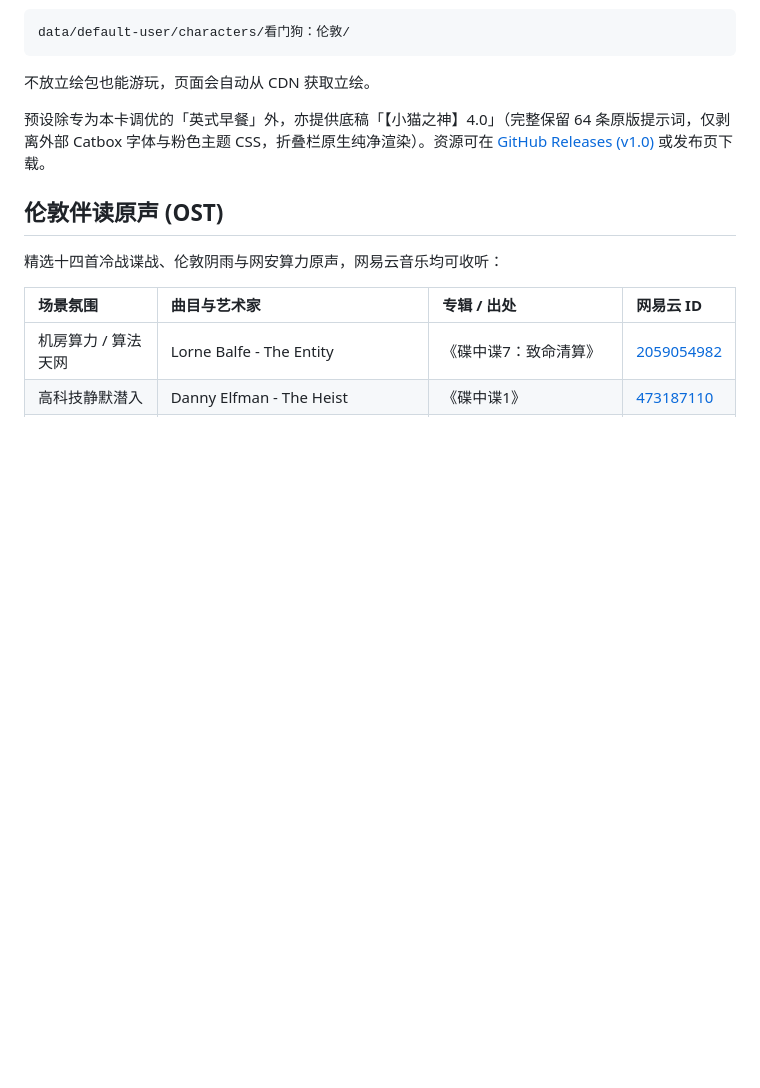
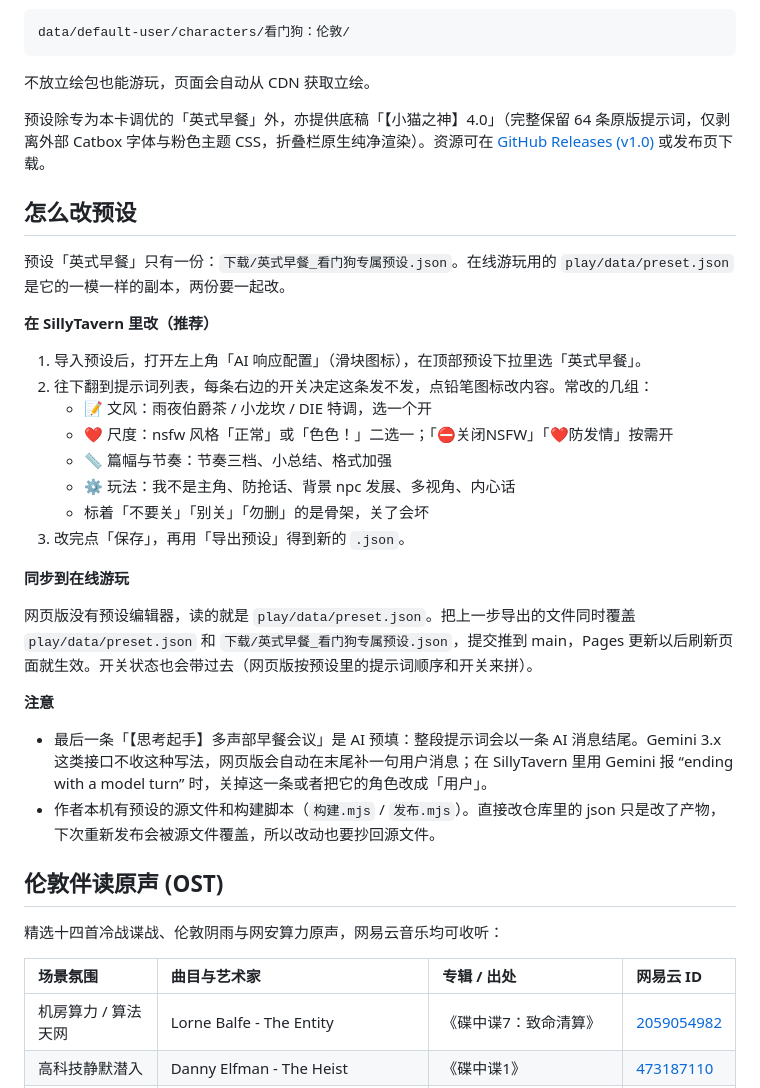
Before and after one commit to feihu-lgtm/watchdogs-london, a Markdown page: README.md, the part around the change. Drawn GitHub-style; blank space fills up the shorter version.

Commit message:
README：写清楚在哪改预设、怎么同步到在线游玩
Co-Authored-By: Claude Opus 5.5 <noreply@anthropic.com>
Claude-Session: https://claude.ai/code/session_018spH9pkMRqBFMe7NwqJevt

```diff
--- a/README.md
+++ b/README.md
@@ -24,6 +24,30 @@ data/default-user/characters/看门狗：伦敦/
 不放立绘包也能游玩，页面会自动从 CDN 获取立绘。
 
 预设除专为本卡调优的「英式早餐」外，亦提供底稿「【小猫之神】4.0」（完整保留 64 条原版提示词，仅剥离外部 Catbox 字体与粉色主题 CSS，折叠栏原生纯净渲染）。资源可在 [GitHub Releases (v1.0)](https://github.com/feihu-lgtm/watchdogs-london/releases/tag/v1.0) 或发布页下载。
+
+## 怎么改预设
+
+预设「英式早餐」只有一份：`下载/英式早餐_看门狗专属预设.json`。在线游玩用的 `play/data/preset.json` 是它的一模一样的副本，两份要一起改。
+
+**在 SillyTavern 里改（推荐）**
+
+1. 导入预设后，打开左上角「AI 响应配置」（滑块图标），在顶部预设下拉里选「英式早餐」。
+2. 往下翻到提示词列表，每条右边的开关决定这条发不发，点铅笔图标改内容。常改的几组：
+   - 📝 文风：雨夜伯爵茶 / 小龙坎 / DIE 特调，选一个开
+   - ❤️ 尺度：nsfw 风格「正常」或「色色！」二选一；「⛔️关闭NSFW」「❤️防发情」按需开
+   - 📏 篇幅与节奏：节奏三档、小总结、格式加强
+   - ⚙️ 玩法：我不是主角、防抢话、背景 npc 发展、多视角、内心话
+   - 标着「不要关」「别关」「勿删」的是骨架，关了会坏
+3. 改完点「保存」，再用「导出预设」得到新的 `.json`。
+
+**同步到在线游玩**
+
+网页版没有预设编辑器，读的就是 `play/data/preset.json`。把上一步导出的文件同时覆盖 `play/data/preset.json` 和 `下载/英式早餐_看门狗专属预设.json`，提交推到 main，Pages 更新以后刷新页面就生效。开关状态也会带过去（网页版按预设里的提示词顺序和开关来拼）。
+
+**注意**
+
+- 最后一条「【思考起手】多声部早餐会议」是 AI 预填：整段提示词会以一条 AI 消息结尾。Gemini 3.x 这类接口不收这种写法，网页版会自动在末尾补一句用户消息；在 SillyTavern 里用 Gemini 报 “ending with a model turn” 时，关掉这一条或者把它的角色改成「用户」。
+- 作者本机有预设的源文件和构建脚本（`构建.mjs` / `发布.mjs`）。直接改仓库里的 json 只是改了产物，下次重新发布会被源文件覆盖，所以改动也要抄回源文件。
 
 ## 伦敦伴读原声 (OST)
 
```
